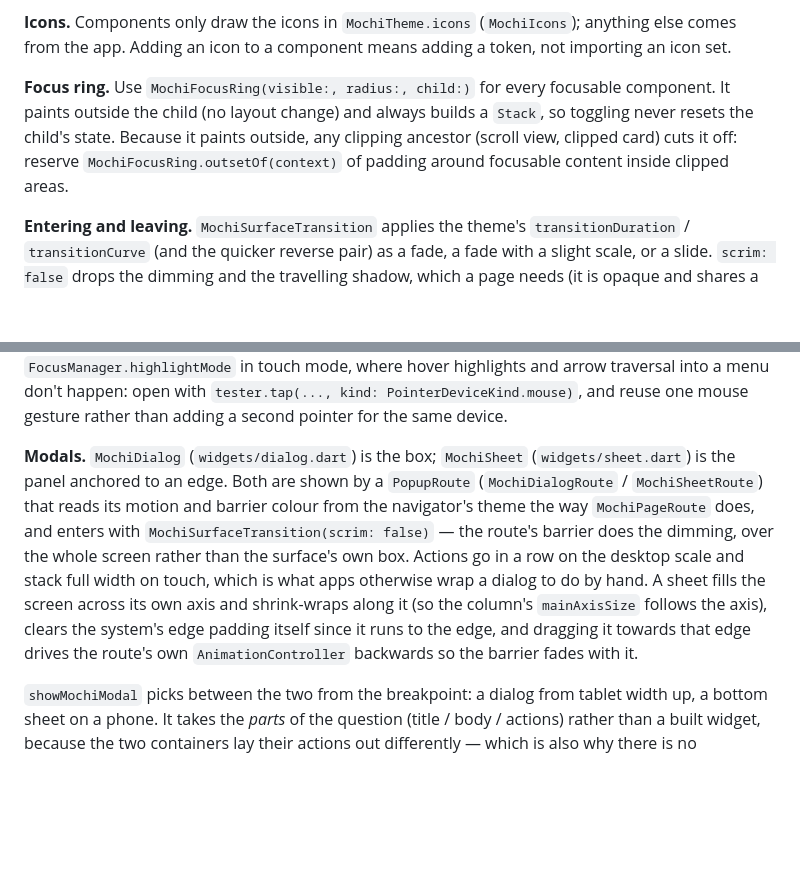
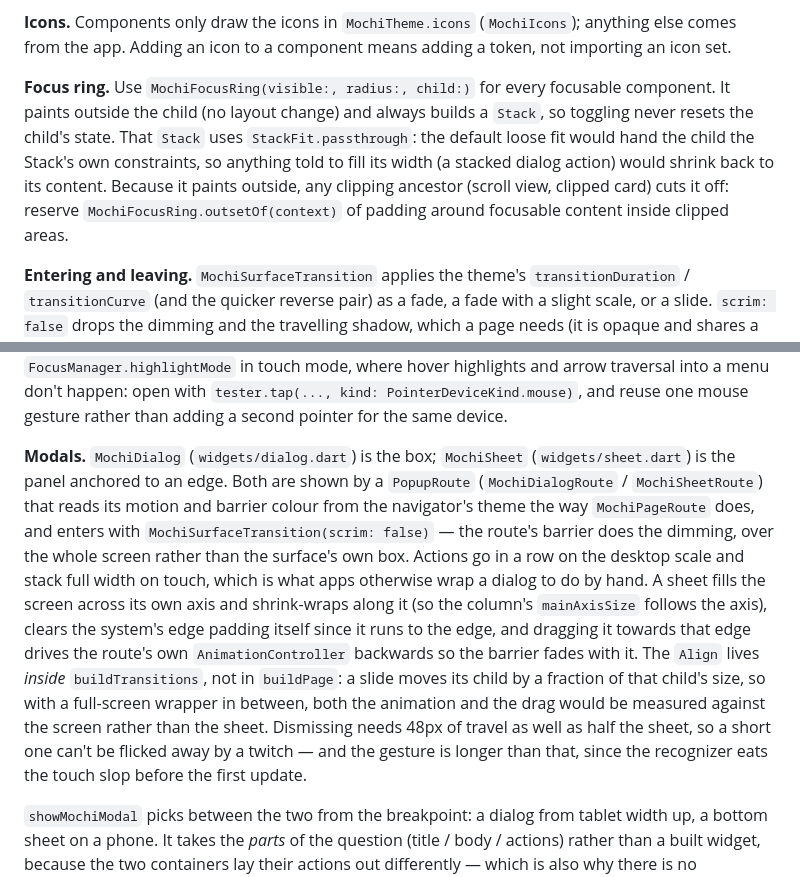
Before and after one commit to 901228/mochi_ui, a Markdown page: CLAUDE.md, 2 parts joined by grey strips. Drawn GitHub-style; blank space fills up the shorter version.

Commit message:
📝 docs: the focus ring's stack fit and how a sheet's drag is measured
Both were behind bugs worth not rediscovering: a loose Stack quietly loosens
constraints, and a slide transition is relative to its own child's size.

```diff
--- a/CLAUDE.md
+++ b/CLAUDE.md
@@ -59,7 +59,7 @@ Component roadmap and priorities: `ROADMAP.md` (tick items off as they land).
 
 **Icons.** Components only draw the icons in `MochiTheme.icons` (`MochiIcons`); anything else comes from the app. Adding an icon to a component means adding a token, not importing an icon set.
 
-**Focus ring.** Use `MochiFocusRing(visible:, radius:, child:)` for every focusable component. It paints outside the child (no layout change) and always builds a `Stack`, so toggling never resets the child's state. Because it paints outside, any clipping ancestor (scroll view, clipped card) cuts it off: reserve `MochiFocusRing.outsetOf(context)` of padding around focusable content inside clipped areas.
+**Focus ring.** Use `MochiFocusRing(visible:, radius:, child:)` for every focusable component. It paints outside the child (no layout change) and always builds a `Stack`, so toggling never resets the child's state. That `Stack` uses `StackFit.passthrough`: the default loose fit would hand the child the Stack's own constraints, so anything told to fill its width (a stacked dialog action) would shrink back to its content. Because it paints outside, any clipping ancestor (scroll view, clipped card) cuts it off: reserve `MochiFocusRing.outsetOf(context)` of padding around focusable content inside clipped areas.
 
 **Entering and leaving.** `MochiSurfaceTransition` applies the theme's `transitionDuration` / `transitionCurve` (and the quicker reverse pair) as a fade, a fade with a slight scale, or a slide. `scrim: false` drops the dimming and the travelling shadow, which a page needs (it is opaque and shares a background colour with the one it covers) but a floating surface does not: a popover paints its own shadow throughout, and a modal's dimming belongs to the barrier behind it. Pages go through `MochiPageRoute` / `MochiPage`, which read those durations from the navigator's context (the navigator asks for them before `buildPage` runs). Overlays are meant to reuse the same widget, so a dialog, a popover and a pushed page move alike.
 
@@ -85,7 +85,7 @@ Component roadmap and priorities: `ROADMAP.md` (tick items off as they land).
 
 Two things about keys and menus, both from `RawMenuAnchor` putting the panel *beside* the anchor in the element tree rather than under it. First, arrow-key traversal is installed around the anchor, so a submenu's open key must be bound inside `MochiPopover.builder` (below that traversal, where the nearest binding wins) while its close key must be bound above `MochiPopover` (where the panel's own key events travel). Second, a `Shortcuts` or `CallbackShortcuts` placed inside the panel is *below* the focus that the panel takes, so it is never consulted. In tests, a touch tap leaves `FocusManager.highlightMode` in touch mode, where hover highlights and arrow traversal into a menu don't happen: open with `tester.tap(..., kind: PointerDeviceKind.mouse)`, and reuse one mouse gesture rather than adding a second pointer for the same device.
 
-**Modals.** `MochiDialog` (`widgets/dialog.dart`) is the box; `MochiSheet` (`widgets/sheet.dart`) is the panel anchored to an edge. Both are shown by a `PopupRoute` (`MochiDialogRoute` / `MochiSheetRoute`) that reads its motion and barrier colour from the navigator's theme the way `MochiPageRoute` does, and enters with `MochiSurfaceTransition(scrim: false)` — the route's barrier does the dimming, over the whole screen rather than the surface's own box. Actions go in a row on the desktop scale and stack full width on touch, which is what apps otherwise wrap a dialog to do by hand. A sheet fills the screen across its own axis and shrink-wraps along it (so the column's `mainAxisSize` follows the axis), clears the system's edge padding itself since it runs to the edge, and dragging it towards that edge drives the route's own `AnimationController` backwards so the barrier fades with it.
+**Modals.** `MochiDialog` (`widgets/dialog.dart`) is the box; `MochiSheet` (`widgets/sheet.dart`) is the panel anchored to an edge. Both are shown by a `PopupRoute` (`MochiDialogRoute` / `MochiSheetRoute`) that reads its motion and barrier colour from the navigator's theme the way `MochiPageRoute` does, and enters with `MochiSurfaceTransition(scrim: false)` — the route's barrier does the dimming, over the whole screen rather than the surface's own box. Actions go in a row on the desktop scale and stack full width on touch, which is what apps otherwise wrap a dialog to do by hand. A sheet fills the screen across its own axis and shrink-wraps along it (so the column's `mainAxisSize` follows the axis), clears the system's edge padding itself since it runs to the edge, and dragging it towards that edge drives the route's own `AnimationController` backwards so the barrier fades with it. The `Align` lives *inside* `buildTransitions`, not in `buildPage`: a slide moves its child by a fraction of that child's size, so with a full-screen wrapper in between, both the animation and the drag would be measured against the screen rather than the sheet. Dismissing needs 48px of travel as well as half the sheet, so a short one can't be flicked away by a twitch — and the gesture is longer than that, since the recognizer eats the touch slop before the first update.
 
 `showMochiModal` picks between the two from the breakpoint: a dialog from tablet width up, a bottom sheet on a phone. It takes the *parts* of the question (title / body / actions) rather than a built widget, because the two containers lay their actions out differently — which is also why there is no `Dialog.adaptive`: what adapts is the presentation, not the component.
 
```
